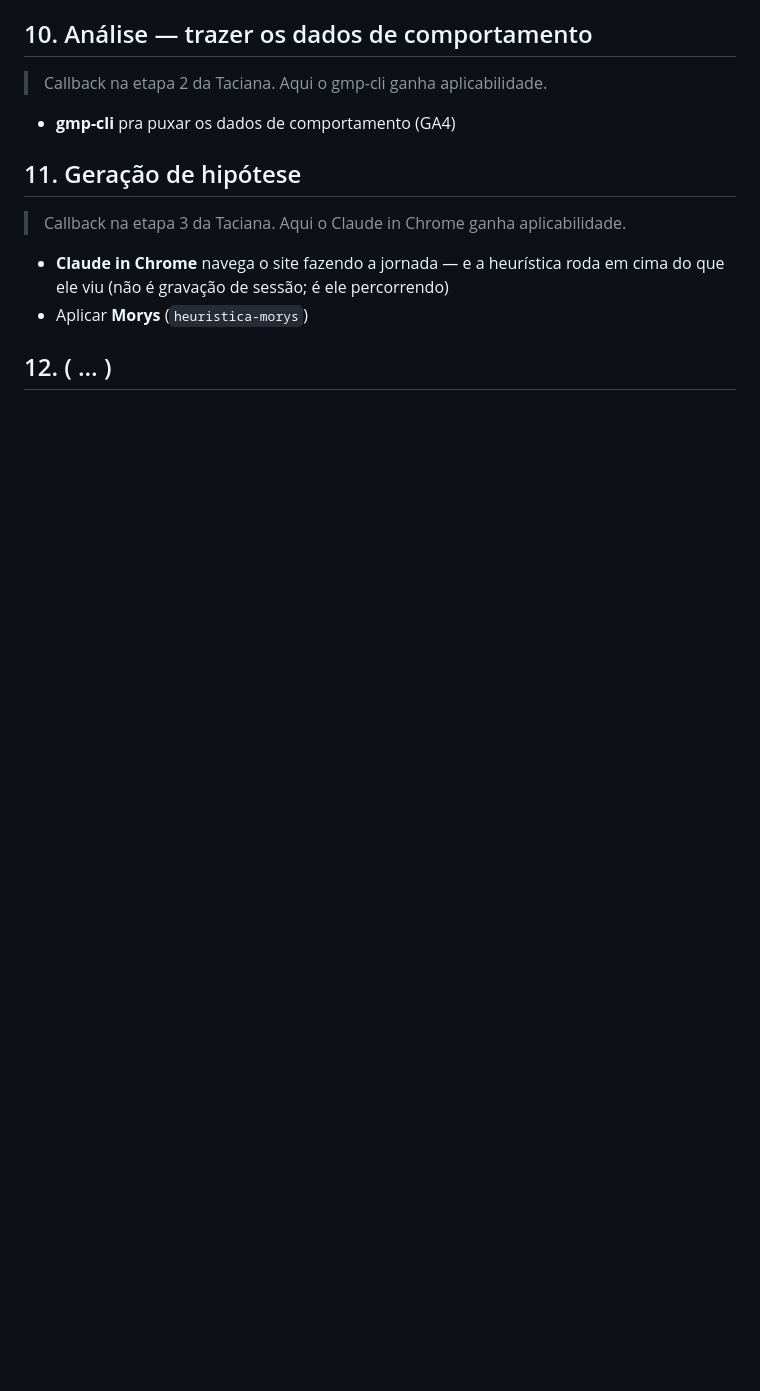
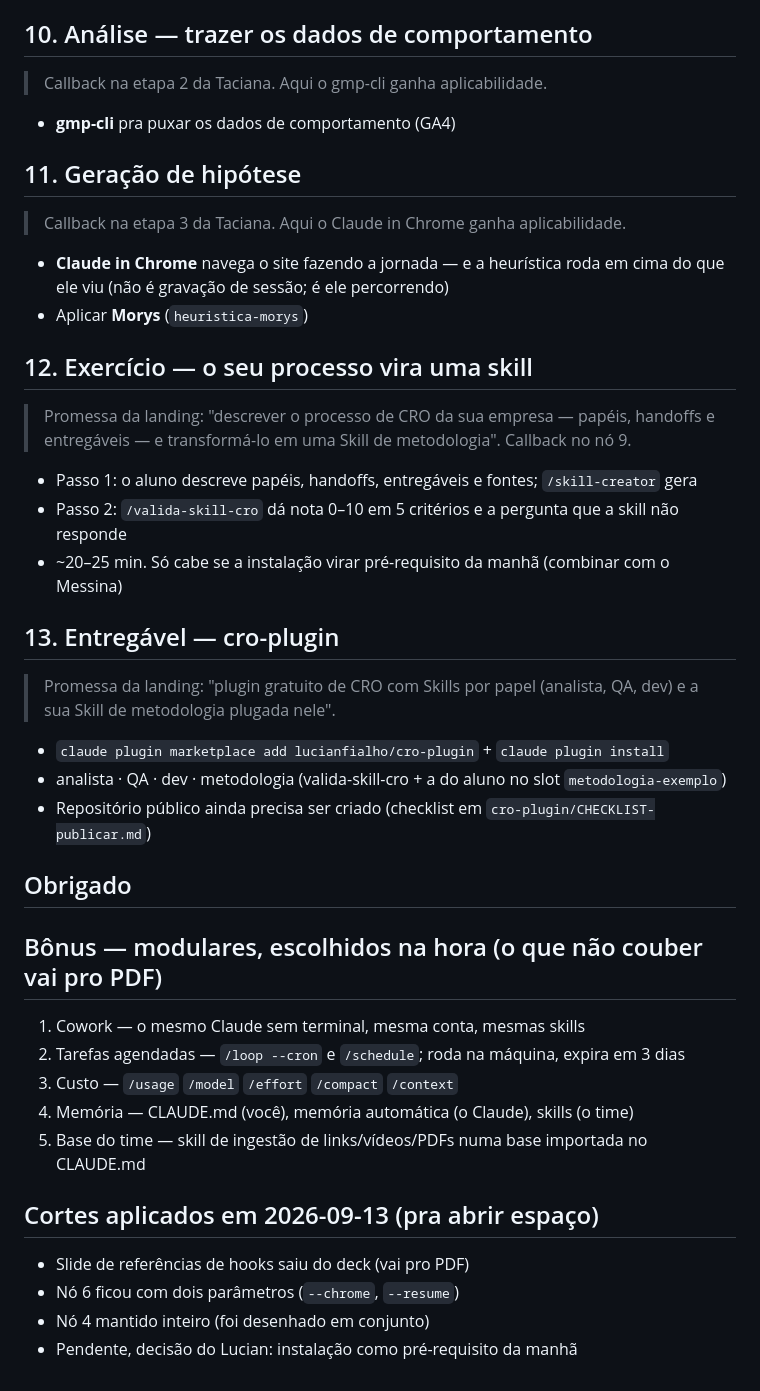
Before and after one commit to lucianfialho/talks-2026, a Markdown page: 05-imersao-cro/caminho.md, the part around the change. Rendered like a GitHub page; blank space fills up the shorter version.

Commit message:
docs: nós 12-13, obrigado, bônus modulares e cortes no caminho
Co-Authored-By: Claude Fable 5.1 <noreply@anthropic.com>
Claude-Session: https://claude.ai/code/session_016U46YidswpdD9iJxSrWHRT

```diff
--- a/05-imersao-cro/caminho.md
+++ b/05-imersao-cro/caminho.md
@@ -133,4 +133,33 @@
   que ele viu (não é gravação de sessão; é ele percorrendo)
 - Aplicar **Morys** (`heuristica-morys`)
 
-## 12. ( … )
+## 12. Exercício — o seu processo vira uma skill
+> Promessa da landing: "descrever o processo de CRO da sua empresa — papéis, handoffs
+> e entregáveis — e transformá-lo em uma Skill de metodologia". Callback no nó 9.
+
+- Passo 1: o aluno descreve papéis, handoffs, entregáveis e fontes; `/skill-creator` gera
+- Passo 2: `/valida-skill-cro` dá nota 0–10 em 5 critérios e a pergunta que a skill não responde
+- ~20–25 min. Só cabe se a instalação virar pré-requisito da manhã (combinar com o Messina)
+
+## 13. Entregável — cro-plugin
+> Promessa da landing: "plugin gratuito de CRO com Skills por papel (analista, QA, dev)
+> e a sua Skill de metodologia plugada nele".
+
+- `claude plugin marketplace add lucianfialho/cro-plugin` + `claude plugin install`
+- analista · QA · dev · metodologia (valida-skill-cro + a do aluno no slot `metodologia-exemplo`)
+- Repositório público ainda precisa ser criado (checklist em `cro-plugin/CHECKLIST-publicar.md`)
+
+## Obrigado
+
+## Bônus — modulares, escolhidos na hora (o que não couber vai pro PDF)
+1. Cowork — o mesmo Claude sem terminal, mesma conta, mesmas skills
+2. Tarefas agendadas — `/loop --cron` e `/schedule`; roda na máquina, expira em 3 dias
+3. Custo — `/usage` `/model` `/effort` `/compact` `/context`
+4. Memória — CLAUDE.md (você), memória automática (o Claude), skills (o time)
+5. Base do time — skill de ingestão de links/vídeos/PDFs numa base importada no CLAUDE.md
+
+## Cortes aplicados em 2026-09-13 (pra abrir espaço)
+- Slide de referências de hooks saiu do deck (vai pro PDF)
+- Nó 6 ficou com dois parâmetros (`--chrome`, `--resume`)
+- Nó 4 mantido inteiro (foi desenhado em conjunto)
+- Pendente, decisão do Lucian: instalação como pré-requisito da manhã
```
